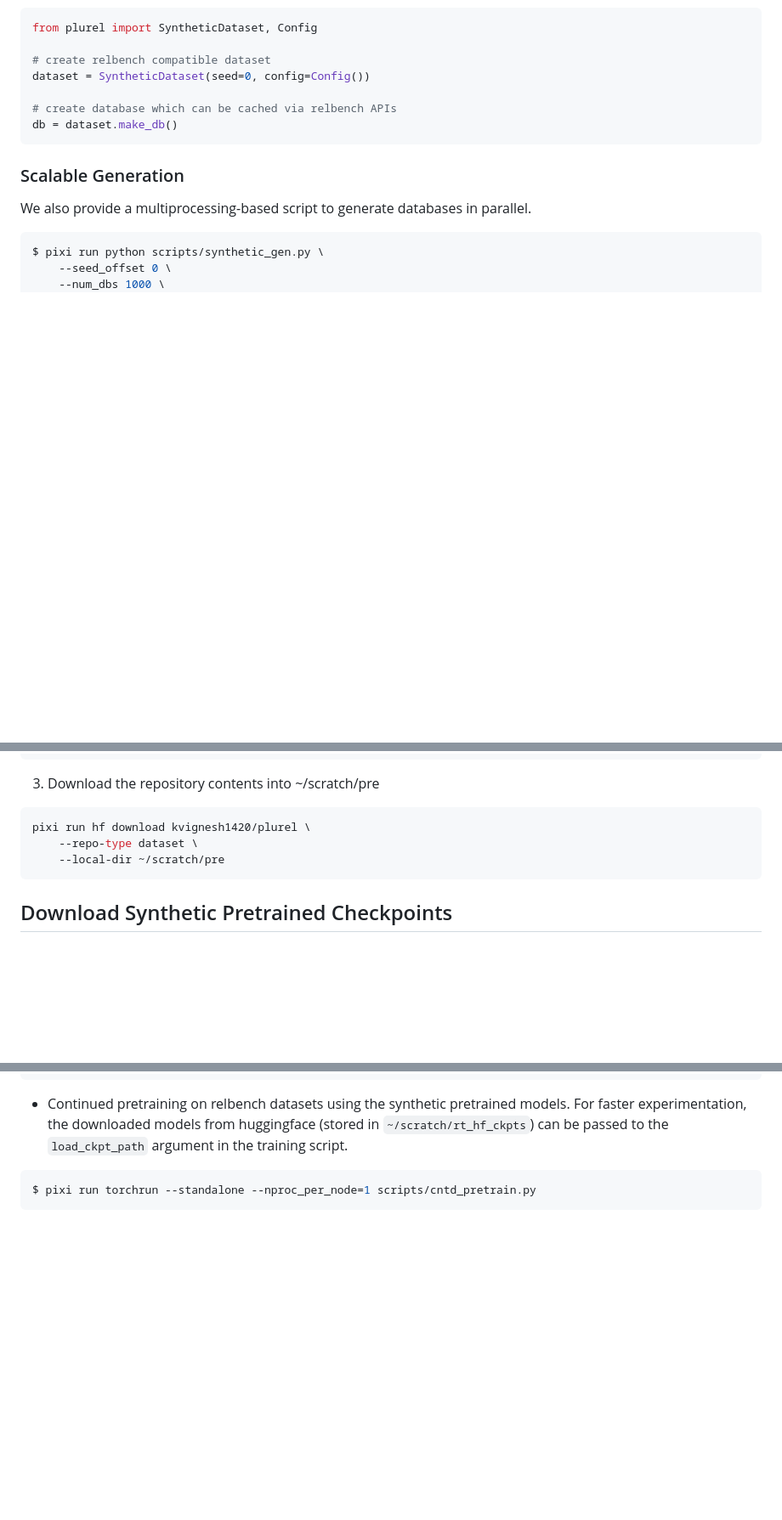
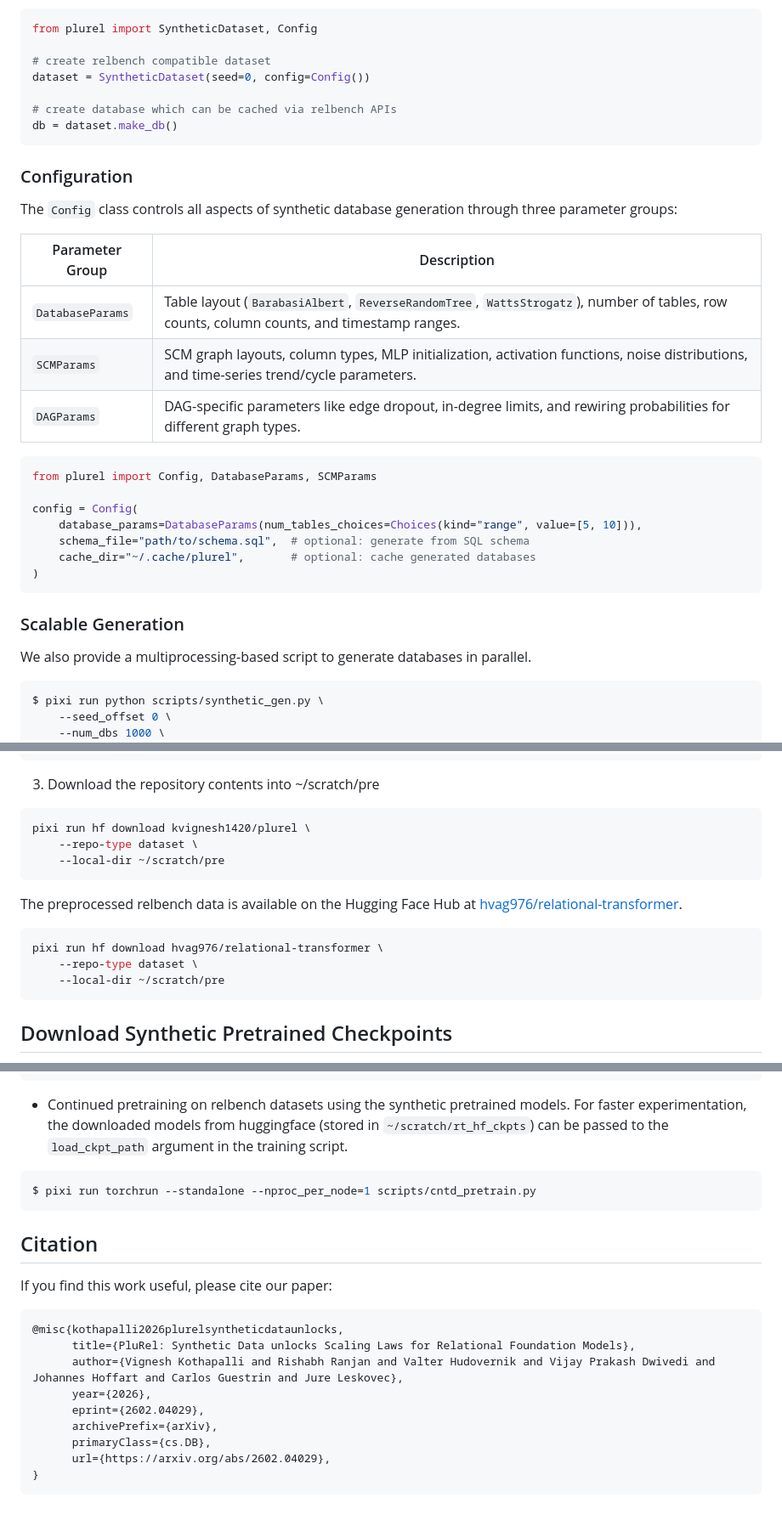
Before and after one commit to snap-stanford/plurel, a Markdown page: README.md, 3 parts joined by grey strips. Shown at 85% size. Drawn GitHub-style; blank space fills up the shorter version.

````diff
--- a/README.md
+++ b/README.md
@@ -58,6 +58,26 @@ dataset = SyntheticDataset(seed=0, config=Config())
 db = dataset.make_db()
 ```
 
+### Configuration
+
+The `Config` class controls all aspects of synthetic database generation through three parameter groups:
+
+| Parameter Group | Description |
+|-----------------|-------------|
+| `DatabaseParams` | Table layout (`BarabasiAlbert`, `ReverseRandomTree`, `WattsStrogatz`), number of tables, row counts, column counts, and timestamp ranges. |
+| `SCMParams` | SCM graph layouts, column types, MLP initialization, activation functions, noise distributions, and time-series trend/cycle parameters. |
+| `DAGParams` | DAG-specific parameters like edge dropout, in-degree limits, and rewiring probabilities for different graph types. |
+
+```py
+from plurel import Config, DatabaseParams, SCMParams
+
+config = Config(
+    database_params=DatabaseParams(num_tables_choices=Choices(kind="range", value=[5, 10])),
+    schema_file="path/to/schema.sql",  # optional: generate from SQL schema
+    cache_dir="~/.cache/plurel",       # optional: cache generated databases
+)
+```
+
 ### Scalable Generation
 
 We also provide a multiprocessing-based script to generate databases in parallel.
@@ -102,6 +122,14 @@ pixi run hf download kvignesh1420/plurel \
     --local-dir ~/scratch/pre
 ```
 
+The preprocessed relbench data is available on the Hugging Face Hub at [hvag976/relational-transformer](https://huggingface.co/datasets/hvag976/relational-transformer/tree/main).
+
+```bash
+pixi run hf download hvag976/relational-transformer \
+    --repo-type dataset \
+    --local-dir ~/scratch/pre
+```
+
 ## Download Synthetic Pretrained Checkpoints
 
 The synthetic pretrained model checkpoints are hosted on the Hugging Face Hub at [kvignesh1420/relational-transformer-plurel](https://huggingface.co/kvignesh1420/relational-transformer-plurel/tree/main).
@@ -142,3 +170,19 @@ $ pixi run torchrun --standalone --nproc_per_node=1 scripts/synthetic_pretrain.p
 ```bash
 $ pixi run torchrun --standalone --nproc_per_node=1 scripts/cntd_pretrain.py
 ```
+
+## Citation
+
+If you find this work useful, please cite our paper:
+
+```bibtex
+@misc{kothapalli2026plurelsyntheticdataunlocks,
+      title={PluRel: Synthetic Data unlocks Scaling Laws for Relational Foundation Models},
+      author={Vignesh Kothapalli and Rishabh Ranjan and Valter Hudovernik and Vijay Prakash Dwivedi and Johannes Hoffart and Carlos Guestrin and Jure Leskovec},
+      year={2026},
+      eprint={2602.04029},
+      archivePrefix={arXiv},
+      primaryClass={cs.DB},
+      url={https://arxiv.org/abs/2602.04029},
+}
+```
````
